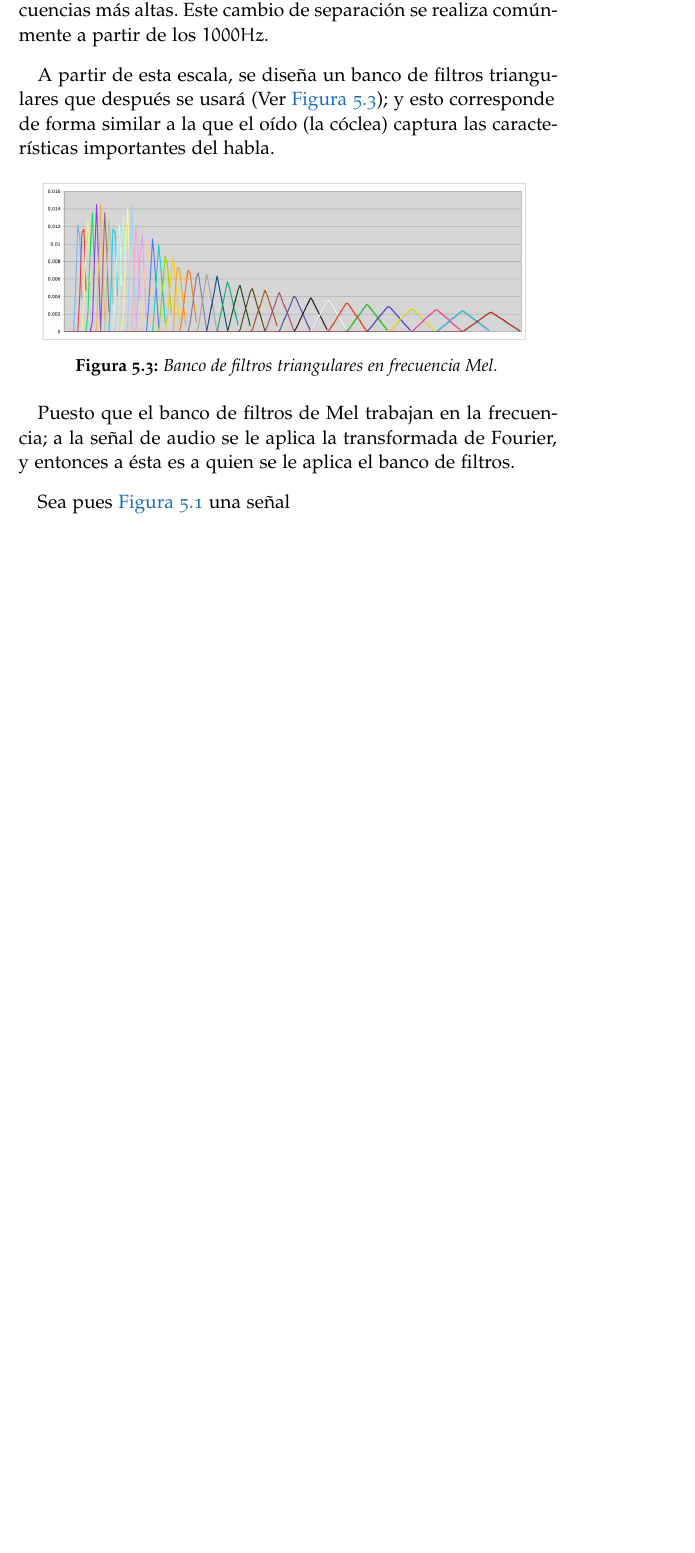
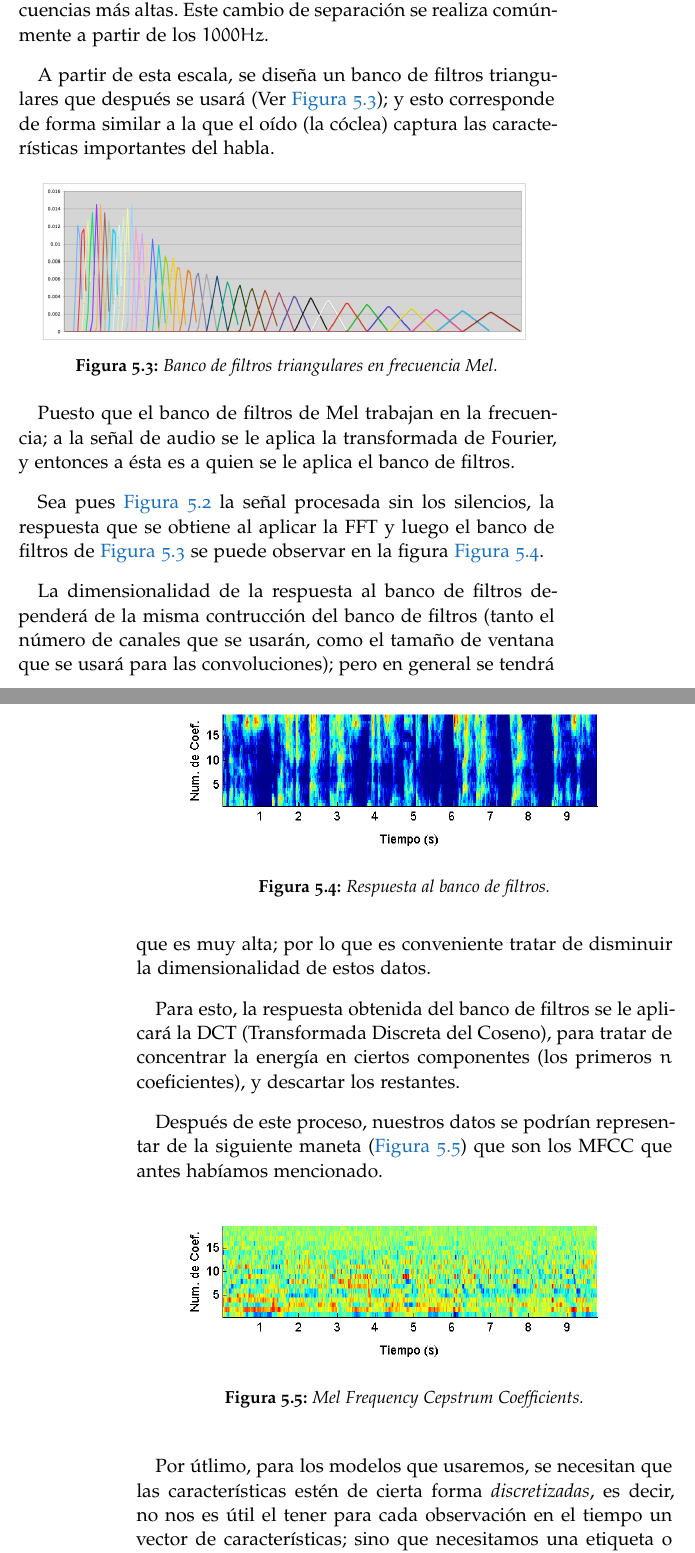
Before and after one commit to xiddw/msc-thesis, a LaTeX thesis (Base.tex, which reads Chapters/Chapter05.tex): part of page 21 of 22 before the commit and two parts of pages 21 and 22 of 24 after it, the two joined at a grey line, cut so that both start at the same text, the shorter picture padded with empty space. The pictures show the PDF file Base.pdf that the author committed with the source.

Commit message:
Updated Ch.5 (SD)
Briefly explained process to obtain MFCC vectors from an audio signal.

TODO: Improve writing.

```diff
--- a/Chapters/Chapter05.tex
+++ b/Chapters/Chapter05.tex
@@ -97,4 +97,24 @@ A partir de esta escala, se diseña un banco de filtros triangulares que despué
 
 Puesto que el banco de filtros de Mel trabajan en la frecuencia; a la señal de audio se le aplica la transformada de Fourier, y entonces a ésta es a quien se le aplica el banco de filtros.
 
-Sea pues \autoref{fig:sign_orig} una señal
+Sea pues \autoref{fig:sign_trunc} la señal procesada sin los silencios, la respuesta que se obtiene al aplicar la FFT y luego el banco de filtros de \autoref{fig:sign_melfb} se puede observar en la figura \autoref{fig:sign_melres}.
+\begin{figure}[bth]
+  \myfloatalign
+  {\includegraphics[width=0.9\linewidth]{gfx/chap5/signal-mel}} \quad
+  \caption{Respuesta al banco de filtros.}
+  \label{fig:sign_melres}
+\end{figure}
+
+La dimensionalidad de la respuesta al banco de filtros dependerá de la misma contrucción del banco de filtros (tanto el número de canales que se usarán, como el tamaño de ventana que se usará para las convoluciones); pero en general se tendrá que es muy alta; por lo que es conveniente tratar de disminuir la dimensionalidad de estos datos.
+
+Para esto, la respuesta obtenida del banco de filtros se le aplicará la DCT (Transformada Discreta del Coseno), para tratar de concentrar la energía en ciertos componentes (los primeros $n$ coeficientes), y descartar los restantes.
+
+Después de este proceso, nuestros datos se podrían representar de la siguiente maneta (\autoref{fig:sign_mfcc}) que son los MFCC que antes habíamos mencionado.
+\begin{figure}[bth]
+  \myfloatalign
+  {\includegraphics[width=0.9\linewidth]{gfx/chap5/signal-mfcc}} \quad
+  \caption{Mel Frequency Cepstrum Coefficients.}
+  \label{fig:sign_mfcc}
+\end{figure}
+
+Por útlimo, para los modelos que usaremos, se necesitan que las características estén de cierta forma \textit{discretizadas}, es decir, no nos es útil el tener para cada observación en el tiempo un vector de características; sino que necesitamos una etiqueta o clase para cada observación.
@@ -100,0 +129,5 @@ Sea pues \autoref{fig:sign_orig} una señal
+  \label{fig:sign_clusters}
+\end{figure}
+Cabe aclarar que usamos una variante del algoritmo original de k-means, que se llama \textit{k-means++} y que propone una mejor inicialización para obtener mejores resultados.
+
+Ahora sí, con nuestro vector de etiquetas correspondiente a la señal de audio, se podrá aplicar un modelo y tratar de inferir los parámetos que le correspondan.
```
Also changed, not shown: Base.pdf, Chapters/Chapter05.tex (12 more changed lines).
